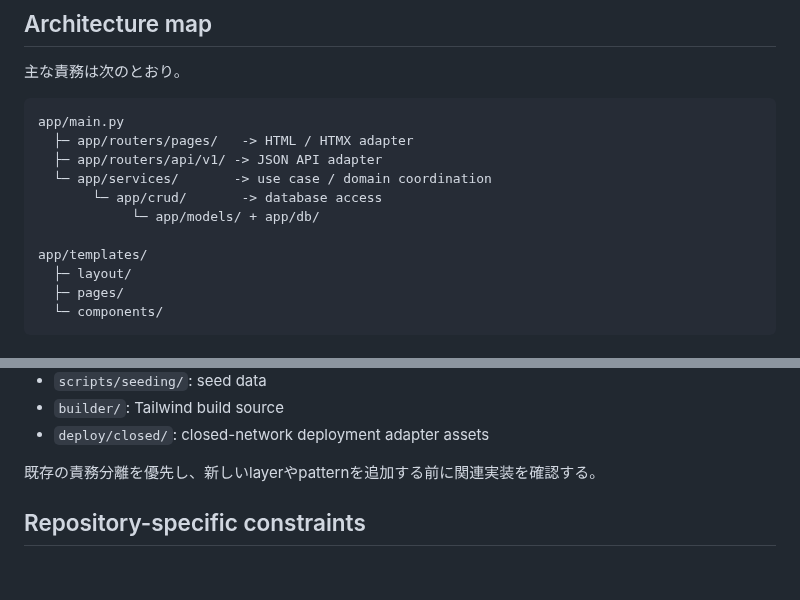
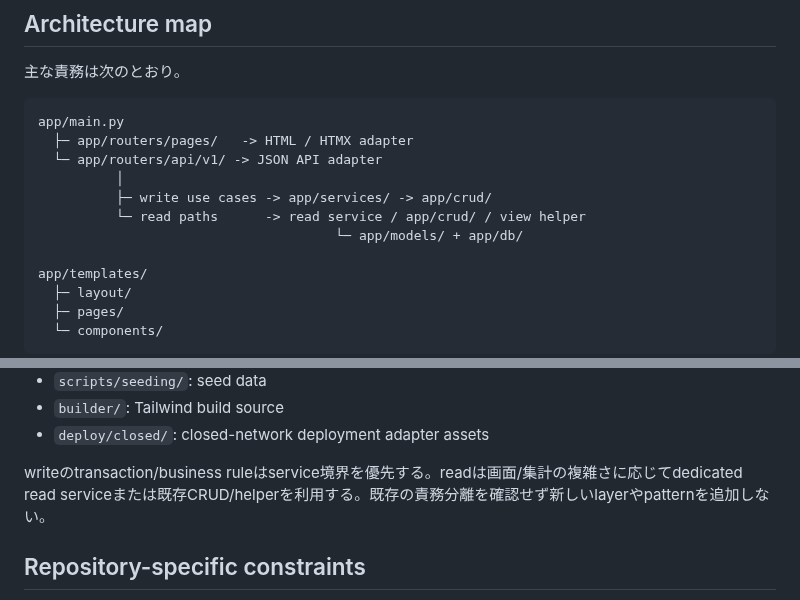
Before and after one commit to vnzzzz/sokora, a Markdown page: AGENTS.md, 2 parts joined by grey strips. GitHub-like rendering; blank space fills up the shorter version.

Commit message:
docs: align agent architecture map with current read paths

````diff
--- a/AGENTS.md
+++ b/AGENTS.md
@@ -43,10 +43,11 @@ Issueや実装とdocsが食い違う場合は、推測で合わせず、taskの
 ```text
 app/main.py
   ├─ app/routers/pages/   -> HTML / HTMX adapter
-  ├─ app/routers/api/v1/ -> JSON API adapter
-  └─ app/services/       -> use case / domain coordination
-       └─ app/crud/       -> database access
-            └─ app/models/ + app/db/
+  └─ app/routers/api/v1/ -> JSON API adapter
+          │
+          ├─ write use cases -> app/services/ -> app/crud/
+          └─ read paths      -> read service / app/crud/ / view helper
+                                      └─ app/models/ + app/db/
 
 app/templates/
   ├─ layout/
@@ -63,7 +64,7 @@ app/templates/
 - `builder/`: Tailwind build source
 - `deploy/closed/`: closed-network deployment adapter assets
 
-既存の責務分離を優先し、新しいlayerやpatternを追加する前に関連実装を確認する。
+writeのtransaction/business ruleはservice境界を優先する。readは画面/集計の複雑さに応じてdedicated read serviceまたは既存CRUD/helperを利用する。既存の責務分離を確認せず新しいlayerやpatternを追加しない。
 
 ## Repository-specific constraints
 
````
